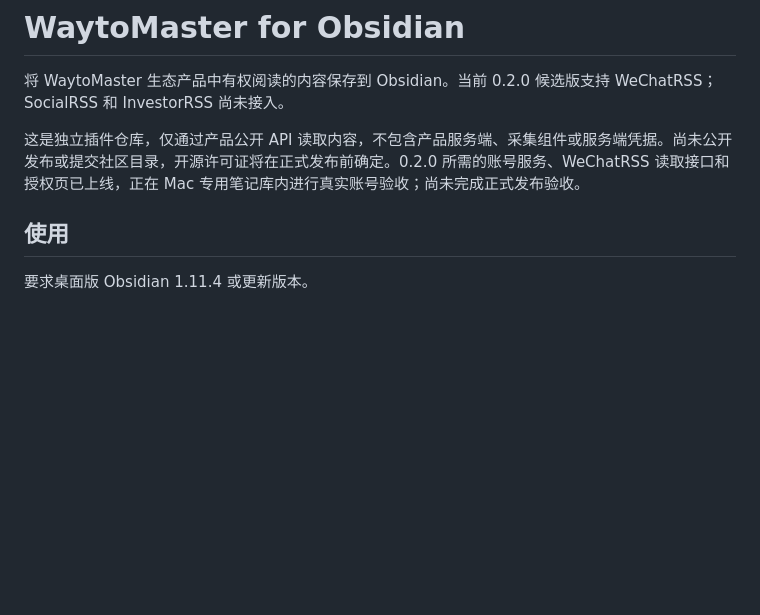
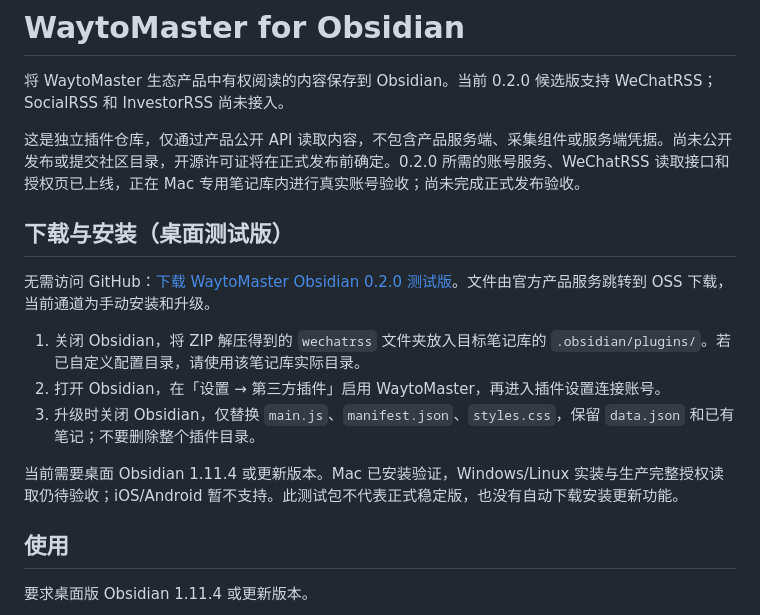
Before and after one commit to tmwgsicp/waytomaster-obsidian, a Markdown page: README.md, the part around the change. GitHub-like rendering; blank space fills up the shorter version.

Commit message:
docs(obsidian): add direct preview installation instructions

```diff
--- a/README.md
+++ b/README.md
@@ -3,6 +3,16 @@
 将 WaytoMaster 生态产品中有权阅读的内容保存到 Obsidian。当前 0.2.0 候选版支持 WeChatRSS；SocialRSS 和 InvestorRSS 尚未接入。
 
 这是独立插件仓库，仅通过产品公开 API 读取内容，不包含产品服务端、采集组件或服务端凭据。尚未公开发布或提交社区目录，开源许可证将在正式发布前确定。0.2.0 所需的账号服务、WeChatRSS 读取接口和授权页已上线，正在 Mac 专用笔记库内进行真实账号验收；尚未完成正式发布验收。
+
+## 下载与安装（桌面测试版）
+
+无需访问 GitHub：[下载 WaytoMaster Obsidian 0.2.0 测试版](https://wechatrss.waytomaster.com/api/downloads/plugins/obsidian-preview)。文件由官方产品服务跳转到 OSS 下载，当前通道为手动安装和升级。
+
+1. 关闭 Obsidian，将 ZIP 解压得到的 `wechatrss` 文件夹放入目标笔记库的 `.obsidian/plugins/`。若已自定义配置目录，请使用该笔记库实际目录。
+2. 打开 Obsidian，在「设置 → 第三方插件」启用 WaytoMaster，再进入插件设置连接账号。
+3. 升级时关闭 Obsidian，仅替换 `main.js`、`manifest.json`、`styles.css`，保留 `data.json` 和已有笔记；不要删除整个插件目录。
+
+当前需要桌面 Obsidian 1.11.4 或更新版本。Mac 已安装验证，Windows/Linux 实装与生产完整授权读取仍待验收；iOS/Android 暂不支持。此测试包不代表正式稳定版，也没有自动下载安装更新功能。
 
 ## 使用
 
```
